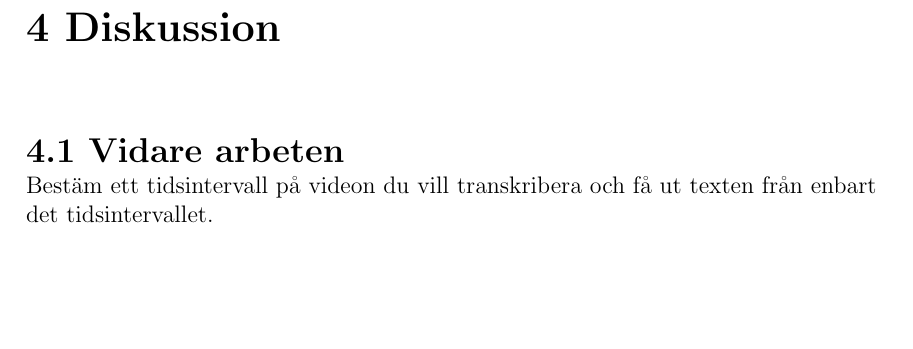
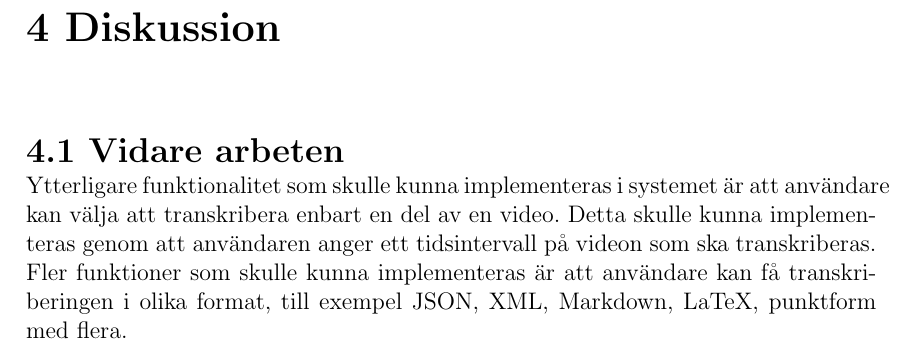
Before and after one commit to seffradev/youtube-transcription-service, a LaTeX document (docs/main.tex, which reads docs/chapters/discussion.tex): part of page 10 of 14, cut so that both start at the same text, the shorter picture padded with empty space. Compiled offline with pdfLaTeX.

Commit message:
docs(discussion): add more further works

```diff
--- a/docs/chapters/discussion.tex
+++ b/docs/chapters/discussion.tex
@@ -1,5 +1,9 @@
 \chapter{Diskussion}
 
 \section{Vidare arbeten}
-Bestäm ett tidsintervall på videon du vill transkribera och få ut texten
-från enbart det tidsintervallet.
+Ytterligare funktionalitet som skulle kunna implementeras i systemet är att
+användare kan välja att transkribera enbart en del av en video. Detta skulle
+kunna implementeras genom att användaren anger ett tidsintervall på videon som
+ska transkriberas. Fler funktioner som skulle kunna implementeras är att
+användare kan få transkriberingen i olika format, till exempel JSON, XML,
+Markdown, LaTeX, punktform med flera.
```
